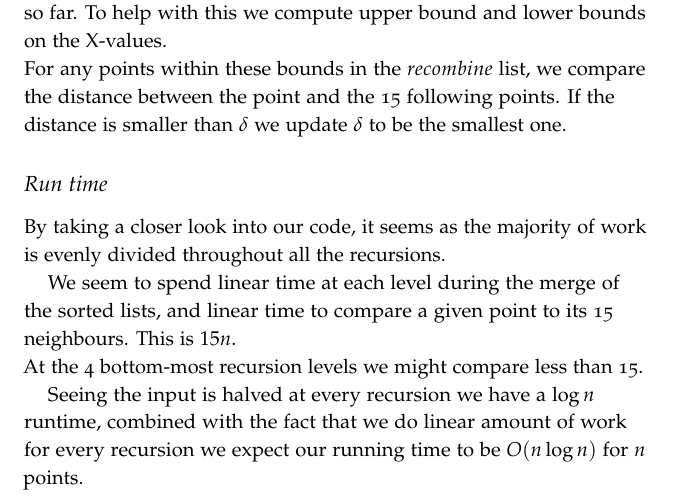
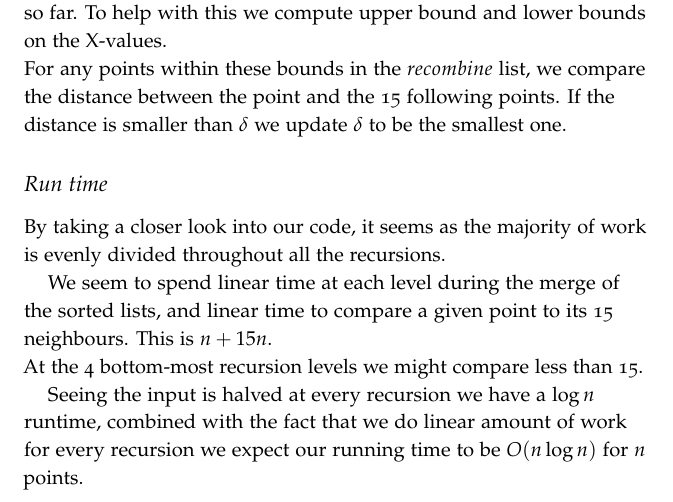
Before and after one commit to Miista/groupname, a LaTeX document (HandIn3/report.tex): part of page 2 of 2, cut so that both start at the same text. Compiled offline with pdfLaTeX.

Commit message:
n (merge)  +  15*n (compare)

```diff
--- a/HandIn3/report.tex
+++ b/HandIn3/report.tex
@@ -84,7 +84,7 @@ By taking a closer look into our code, it seems as the majority of work is evenl
 
 We seem to spend linear time at each level during the merge of the sorted lists, and linear time to
 compare a given point to its 15 neighbours.
-This is $15n$.\newline At the 4 bottom-most recursion levels we might compare less than 15.
+This is $n + 15n$.\newline At the 4 bottom-most recursion levels we might compare less than 15.
 
 Seeing the input is halved at every recursion we have a $\log n$ runtime, combined with the fact that we
 do linear amount of work for every recursion we expect our running time to be $O(n\log n)$ for $n$ points.
```
